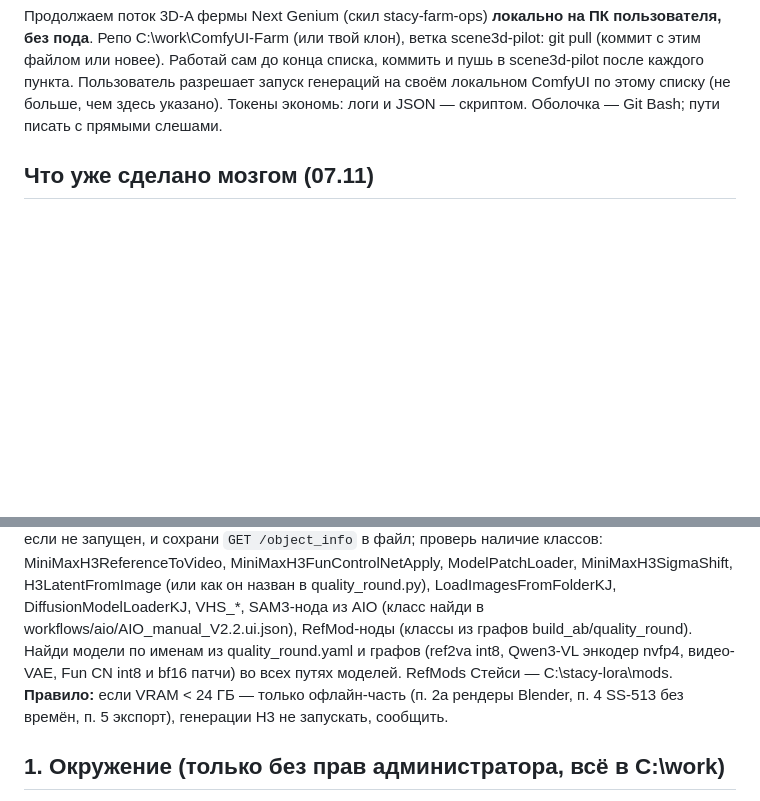
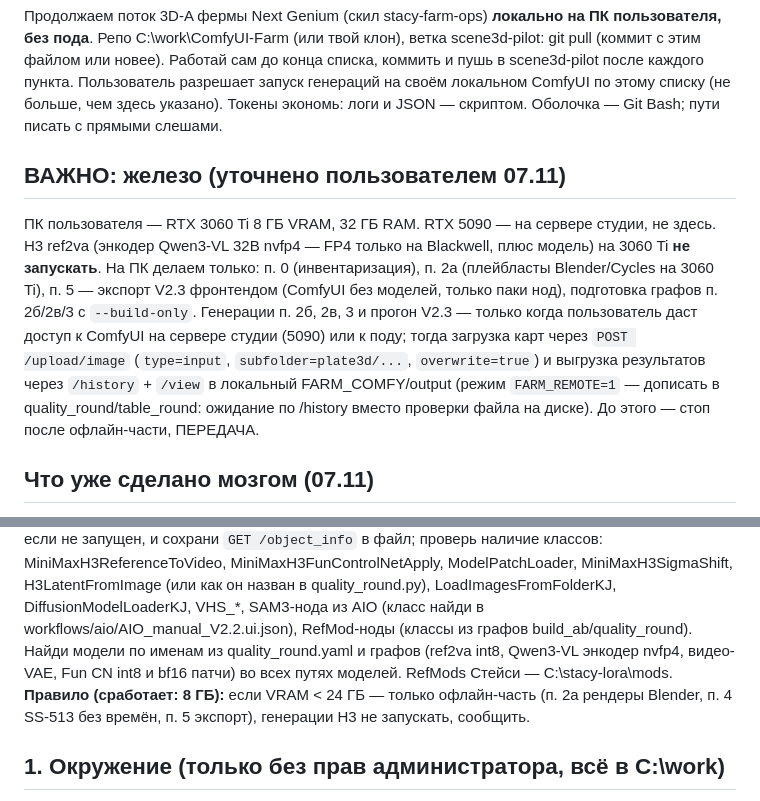
Before and after one commit to islomsalimov030-maker/ComfyUI-Farm, a Markdown page: docs/coord/3DA_LOCAL_PC_2026-11-07.md, 2 parts joined by grey strips. Rendered like a GitHub page; blank space fills up the shorter version.

Commit message:
3D-A: локальный план — ПК 3060 Ti 8 ГБ: только офлайн-часть, генерации на сервере студии/поде через API
Co-Authored-By: Claude Opus 5.5 <noreply@anthropic.com>
Claude-Session: https://claude.ai/code/session_01P66vT8Xs4u5RqziqkDHzyZ

```diff
--- a/docs/coord/3DA_LOCAL_PC_2026-11-07.md
+++ b/docs/coord/3DA_LOCAL_PC_2026-11-07.md
@@ -1,4 +1,14 @@
 Продолжаем поток 3D-A фермы Next Genium (скил stacy-farm-ops) **локально на ПК пользователя, без пода**. Репо C:\work\ComfyUI-Farm (или твой клон), ветка scene3d-pilot: git pull (коммит с этим файлом или новее). Работай сам до конца списка, коммить и пушь в scene3d-pilot после каждого пункта. Пользователь разрешает запуск генераций на своём локальном ComfyUI по этому списку (не больше, чем здесь указано). Токены экономь: логи и JSON — скриптом. Оболочка — Git Bash; пути писать с прямыми слешами.
+
+## ВАЖНО: железо (уточнено пользователем 07.11)
+ПК пользователя — RTX 3060 Ti 8 ГБ VRAM, 32 ГБ RAM. RTX 5090 — на сервере студии, не здесь. H3 ref2va (энкодер
+Qwen3-VL 32B nvfp4 — FP4 только на Blackwell, плюс модель) на 3060 Ti **не запускать**. На ПК делаем только:
+п. 0 (инвентаризация), п. 2а (плейбласты Blender/Cycles на 3060 Ti), п. 5 — экспорт V2.3 фронтендом (ComfyUI без
+моделей, только паки нод), подготовка графов п. 2б/2в/3 с `--build-only`. Генерации п. 2б, 2в, 3 и прогон V2.3 —
+только когда пользователь даст доступ к ComfyUI на сервере студии (5090) или к поду; тогда загрузка карт через
+`POST /upload/image` (`type=input`, `subfolder=plate3d/...`, `overwrite=true`) и выгрузка результатов через
+`/history` + `/view` в локальный FARM_COMFY/output (режим `FARM_REMOTE=1` — дописать в quality_round/table_round:
+ожидание по /history вместо проверки файла на диске). До этого — стоп после офлайн-части, ПЕРЕДАЧА.
 
 ## Что уже сделано мозгом (07.11)
 - `tools/scene3d/plate/farm_env.py`: все пути/URL берутся из переменных окружения (по умолчанию — под). Задействованы в build_ab, quality_round, table_round, table_face_pass, face_sim, pose_metrics, sharpness. Пути из quality_round.yaml (`/workspace/ComfyUI-next`) подменяются на FARM_COMFY автоматически.
@@ -7,7 +17,7 @@
 
 ## 0. Инвентаризация (без установки)
 Запиши в docs/coord/3DA_LOCAL_INVENTORY.md (без секретов): `nvidia-smi` (GPU, VRAM, драйвер), RAM (`wmic ComputerSystem get TotalPhysicalMemory` или `systeminfo | grep -i memory`), свободное место на дисках, где стоит ComfyUI пользователя (найди main.py: C:\ComfyUI*, C:\work\*, D:\*), его версию (`git -C <path> describe --tags` или comfyui_version.py), python/torch/CUDA его venv, список custom_nodes, `extra_model_paths.yaml`. Запусти его ComfyUI, если не запущен, и сохрани `GET /object_info` в файл; проверь наличие классов: MiniMaxH3ReferenceToVideo, MiniMaxH3FunControlNetApply, ModelPatchLoader, MiniMaxH3SigmaShift, H3LatentFromImage (или как он назван в quality_round.py), LoadImagesFromFolderKJ, DiffusionModelLoaderKJ, VHS_*, SAM3-нода из AIO (класс найди в workflows/aio/AIO_manual_V2.2.ui.json), RefMod-ноды (классы из графов build_ab/quality_round). Найди модели по именам из quality_round.yaml и графов (ref2va int8, Qwen3-VL энкодер nvfp4, видео-VAE, Fun CN int8 и bf16 патчи) во всех путях моделей. RefMods Стейси — C:\stacy-lora\mods.
-**Правило:** если VRAM < 24 ГБ — только офлайн-часть (п. 2а рендеры Blender, п. 4 SS-513 без времён, п. 5 экспорт), генерации H3 не запускать, сообщить.
+**Правило (сработает: 8 ГБ):** если VRAM < 24 ГБ — только офлайн-часть (п. 2а рендеры Blender, п. 4 SS-513 без времён, п. 5 экспорт), генерации H3 не запускать, сообщить.
 
 ## 1. Окружение (только без прав администратора, всё в C:\work)
 - Если в ComfyUI пользователя есть все классы из п. 0 — работай в нём (порт как у него, обычно 8188). Иначе **его ComfyUI не обновлять**: `git clone https://github.com/comfyanonymous/ComfyUI C:/work/ComfyUI-next`, checkout последнего тега v0.44.* (как на поде), venv на python 3.12, torch для CUDA 12.8+ (5090 = Blackwell), `extra_model_paths.yaml` → модели ComfyUI пользователя (без копий), недостающие custom_nodes — git clone тех же паков (класс→репо по extension-node-map ComfyUI-Manager). Запуск: `venv/Scripts/python main.py --listen 127.0.0.1 --port 8189 --disable-pinned-memory` (без --highvram; при OOM — `--reserve-vram 2`, затем `--lowvram`).
```
